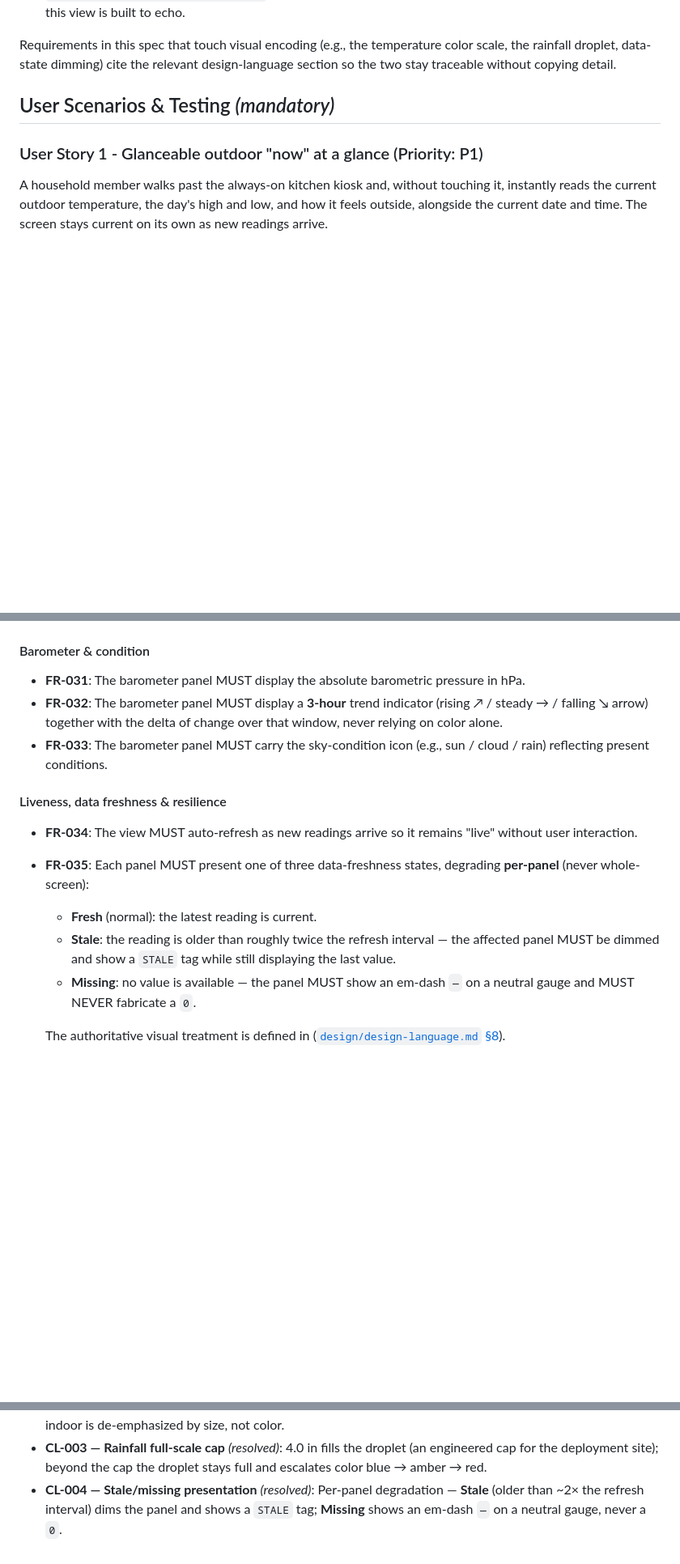
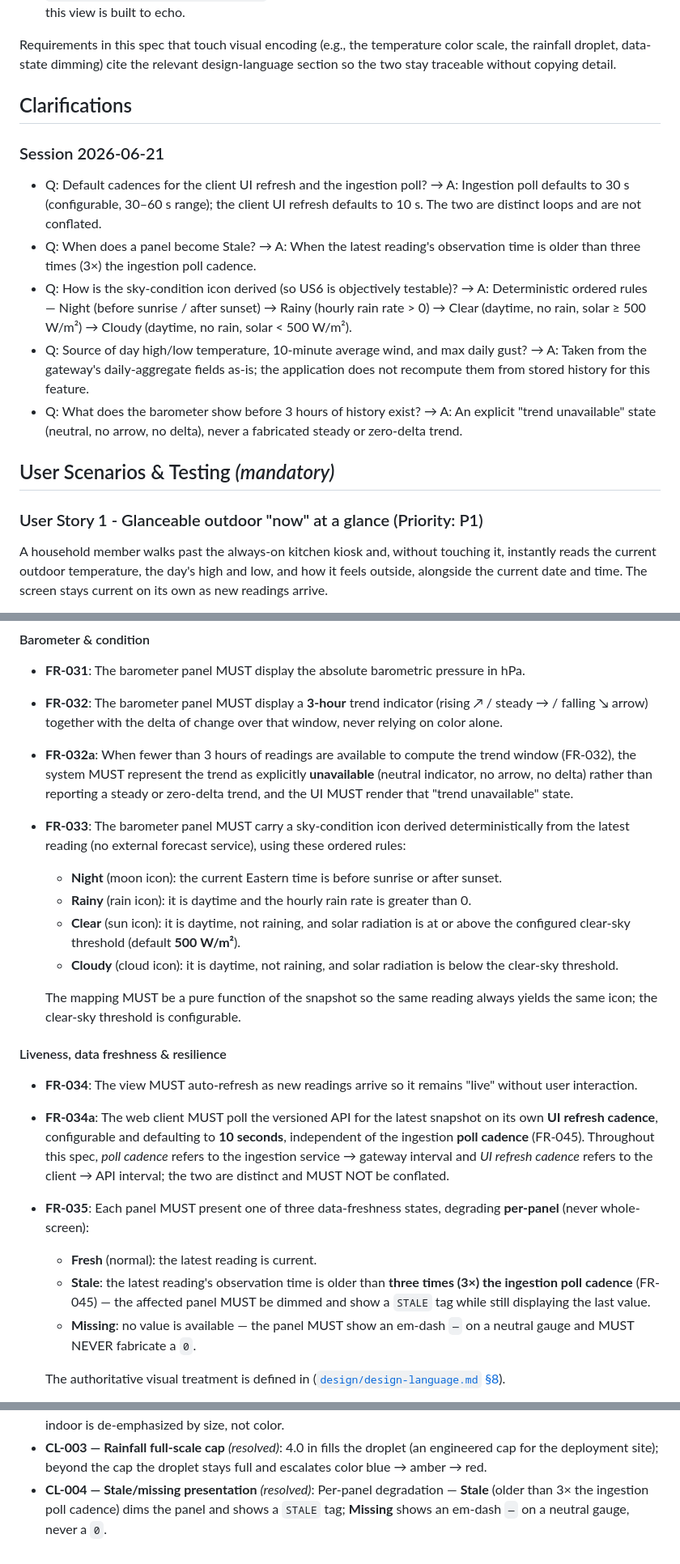
Before and after one commit to sstjean/ecowitt-dashboard, a Markdown page: specs/001-live-dashboard/spec.md, 3 parts joined by grey strips. Shown at 81% size. Drawn GitHub-style; blank space fills up the shorter version.

```diff
--- a/specs/001-live-dashboard/spec.md
+++ b/specs/001-live-dashboard/spec.md
@@ -63,6 +63,26 @@ are the binding visual reference and MUST NOT be duplicated here.
 Requirements in this spec that touch visual encoding (e.g., the temperature color
 scale, the rainfall droplet, data-state dimming) cite the relevant design-language
 section so the two stay traceable without copying detail.
+
+## Clarifications
+
+### Session 2026-06-21
+
+- Q: Default cadences for the client UI refresh and the ingestion poll? → A:
+  Ingestion poll defaults to 30 s (configurable, 30–60 s range); the client UI
+  refresh defaults to 10 s. The two are distinct loops and are not conflated.
+- Q: When does a panel become Stale? → A: When the latest reading's observation
+  time is older than three times (3×) the ingestion poll cadence.
+- Q: How is the sky-condition icon derived (so US6 is objectively testable)? → A:
+  Deterministic ordered rules — Night (before sunrise / after sunset) → Rainy
+  (hourly rain rate > 0) → Clear (daytime, no rain, solar ≥ 500 W/m²) → Cloudy
+  (daytime, no rain, solar < 500 W/m²).
+- Q: Source of day high/low temperature, 10-minute average wind, and max daily
+  gust? → A: Taken from the gateway's daily-aggregate fields as-is; the application
+  does not recompute them from stored history for this feature.
+- Q: What does the barometer show before 3 hours of history exist? → A: An explicit
+  "trend unavailable" state (neutral, no arrow, no delta), never a fabricated steady
+  or zero-delta trend.
 
 ## User Scenarios & Testing *(mandatory)*
 
@@ -551,19 +582,40 @@ surface (eventually flipping to Stale) until a valid poll succeeds.
 - **FR-032**: The barometer panel MUST display a **3-hour** trend indicator
   (rising ↗ / steady → / falling ↘ arrow) together with the delta of change over
   that window, never relying on color alone.
-- **FR-033**: The barometer panel MUST carry the sky-condition icon (e.g.,
-  sun / cloud / rain) reflecting present conditions.
+- **FR-032a**: When fewer than 3 hours of readings are available to compute the
+  trend window (FR-032), the system MUST represent the trend as explicitly
+  **unavailable** (neutral indicator, no arrow, no delta) rather than reporting a
+  steady or zero-delta trend, and the UI MUST render that "trend unavailable" state.
+- **FR-033**: The barometer panel MUST carry a sky-condition icon derived
+  deterministically from the latest reading (no external forecast service), using
+  these ordered rules:
+  - **Night** (moon icon): the current Eastern time is before sunrise or after
+    sunset.
+  - **Rainy** (rain icon): it is daytime and the hourly rain rate is greater than 0.
+  - **Clear** (sun icon): it is daytime, not raining, and solar radiation is at or
+    above the configured clear-sky threshold (default **500 W/m²**).
+  - **Cloudy** (cloud icon): it is daytime, not raining, and solar radiation is
+    below the clear-sky threshold.
+
+  The mapping MUST be a pure function of the snapshot so the same reading always
+  yields the same icon; the clear-sky threshold is configurable.
 
 #### Liveness, data freshness & resilience
 
 - **FR-034**: The view MUST auto-refresh as new readings arrive so it remains
   "live" without user interaction.
+- **FR-034a**: The web client MUST poll the versioned API for the latest snapshot
+  on its own **UI refresh cadence**, configurable and defaulting to **10 seconds**,
+  independent of the ingestion **poll cadence** (FR-045). Throughout this spec,
+  *poll cadence* refers to the ingestion service → gateway interval and *UI refresh
+  cadence* refers to the client → API interval; the two are distinct and MUST NOT
+  be conflated.
 - **FR-035**: Each panel MUST present one of three data-freshness states, degrading
   **per-panel** (never whole-screen):
   - **Fresh** (normal): the latest reading is current.
-  - **Stale**: the reading is older than roughly twice the refresh interval — the
-    affected panel MUST be dimmed and show a `STALE` tag while still displaying the
-    last value.
+  - **Stale**: the latest reading's observation time is older than **three times
+    (3×) the ingestion poll cadence** (FR-045) — the affected panel MUST be dimmed
+    and show a `STALE` tag while still displaying the last value.
   - **Missing**: no value is available — the panel MUST show an em-dash `—` on a
     neutral gauge and MUST NEVER fabricate a `0`.
 
@@ -816,5 +872,5 @@ They are recorded here for traceability:
   engineered cap for the deployment site); beyond the cap the droplet stays full
   and escalates color blue → amber → red.
 - **CL-004 — Stale/missing presentation** *(resolved)*: Per-panel degradation —
-  **Stale** (older than ~2× the refresh interval) dims the panel and shows a
+  **Stale** (older than 3× the ingestion poll cadence) dims the panel and shows a
   `STALE` tag; **Missing** shows an em-dash `—` on a neutral gauge, never a `0`.
```
Also changed, not shown: other parts of specs/001-live-dashboard/spec.md (+28 -13 lines).
